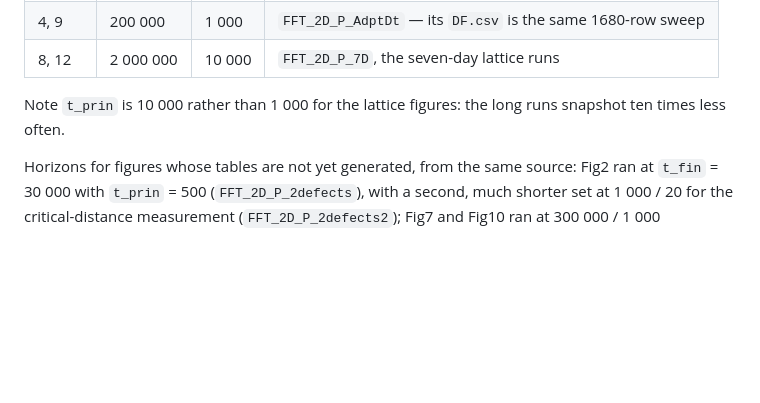
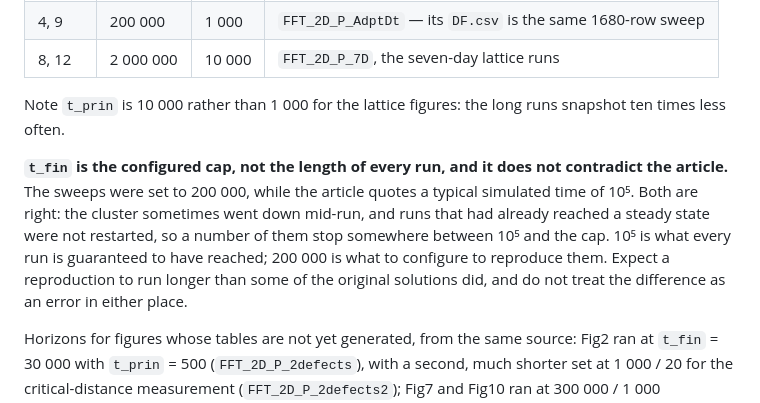
Before and after one commit to Lu-Dumoulin/DefectStates-ActivePolarFluids, a Markdown page: params/README.md, the part around the change. Drawn GitHub-style; blank space fills up the shorter version.

Commit message:
Explain why t_fin is 200000 where the article says 1e5
Both are correct and the README now says so. 200000 is the configured cap; 1e5
is the simulated time every run is guaranteed to have reached. The cluster
sometimes went down mid-run, and solutions that had already reached a steady
state were not restarted, so some stop between the two.

Recorded because the table and the article otherwise look like they disagree,
and the next person to notice would be tempted to change one to match.

Co-Authored-By: Claude Opus 5 <noreply@anthropic.com>

```diff
--- a/params/README.md
+++ b/params/README.md
@@ -95,6 +95,15 @@ figure came from, on the cluster under `Code/`:
 Note `t_prin` is 10 000 rather than 1 000 for the lattice figures: the long runs
 snapshot ten times less often.
 
+**`t_fin` is the configured cap, not the length of every run, and it does not
+contradict the article.** The sweeps were set to 200 000, while the article
+quotes a typical simulated time of 10⁵. Both are right: the cluster sometimes
+went down mid-run, and runs that had already reached a steady state were not
+restarted, so a number of them stop somewhere between 10⁵ and the cap. 10⁵ is
+what every run is guaranteed to have reached; 200 000 is what to configure to
+reproduce them. Expect a reproduction to run longer than some of the original
+solutions did, and do not treat the difference as an error in either place.
+
 Horizons for figures whose tables are not yet generated, from the same source:
 Fig2 ran at `t_fin` = 30 000 with `t_prin` = 500 (`FFT_2D_P_2defects`), with a
 second, much shorter set at 1 000 / 20 for the critical-distance measurement
```
